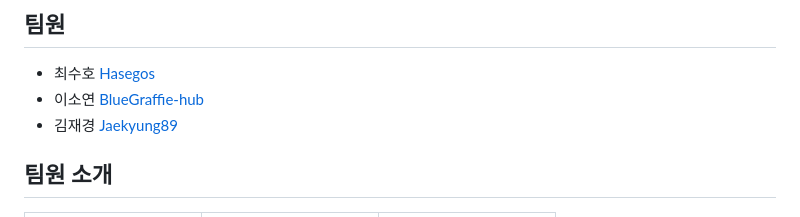
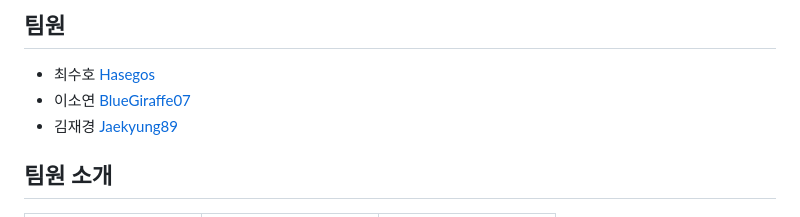
Before and after one commit to Hasegos/Mongsildan, a Markdown page: README.md, the part around the change. Rendered like a GitHub page.

```diff
--- a/README.md
+++ b/README.md
@@ -26,7 +26,7 @@
 ## 팀원
 
 - 최수호 [Hasegos](https://github.com/Hasegos)
-- 이소연 [BlueGraffie-hub](https://github.com/BlueGraffie-hub)
+- 이소연 [BlueGiraffe07](https://github.com/BlueGiraffe07)
 - 김재경 [Jaekyung89](https://github.com/Jaekyung89)
 
 ## 팀원 소개
```
